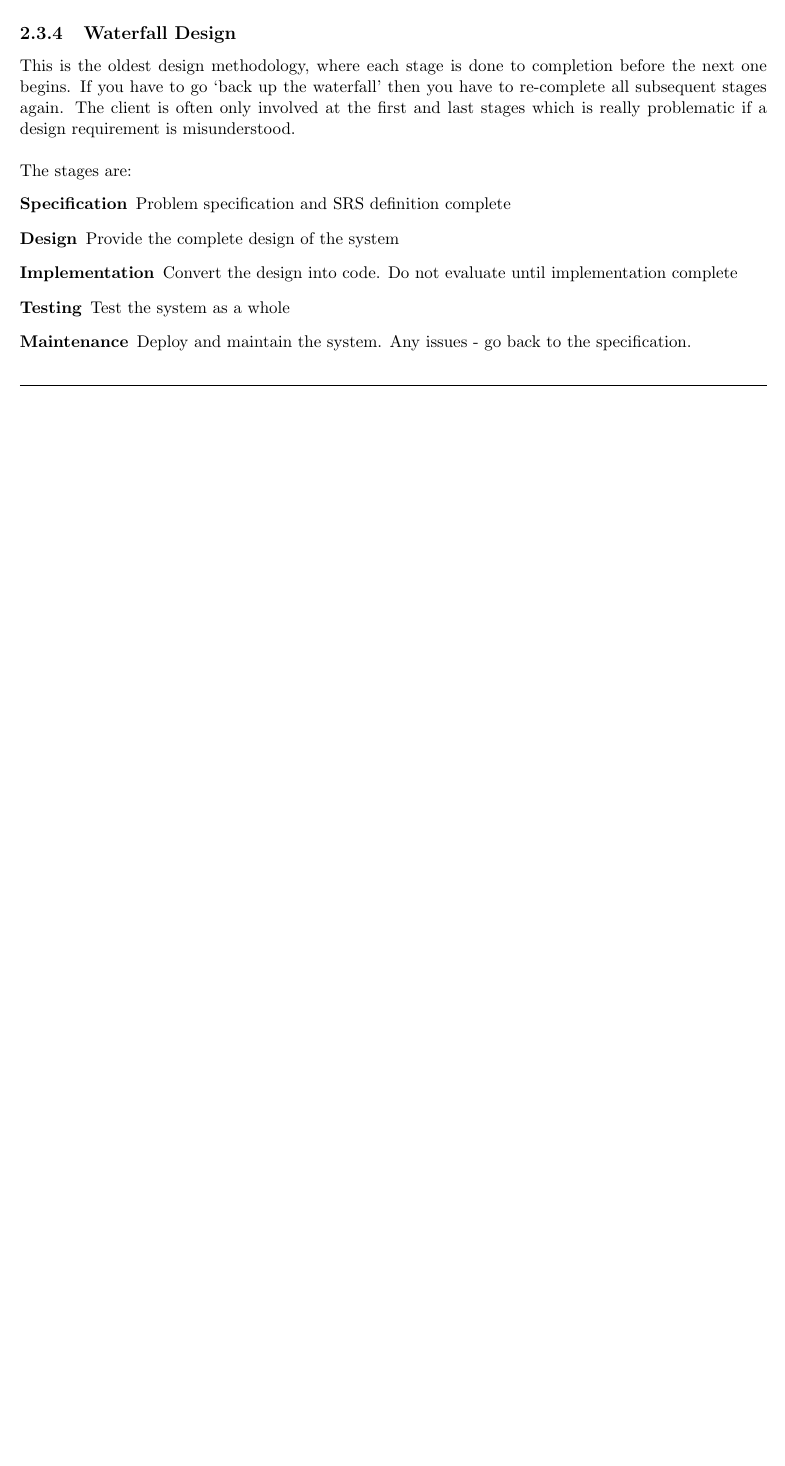
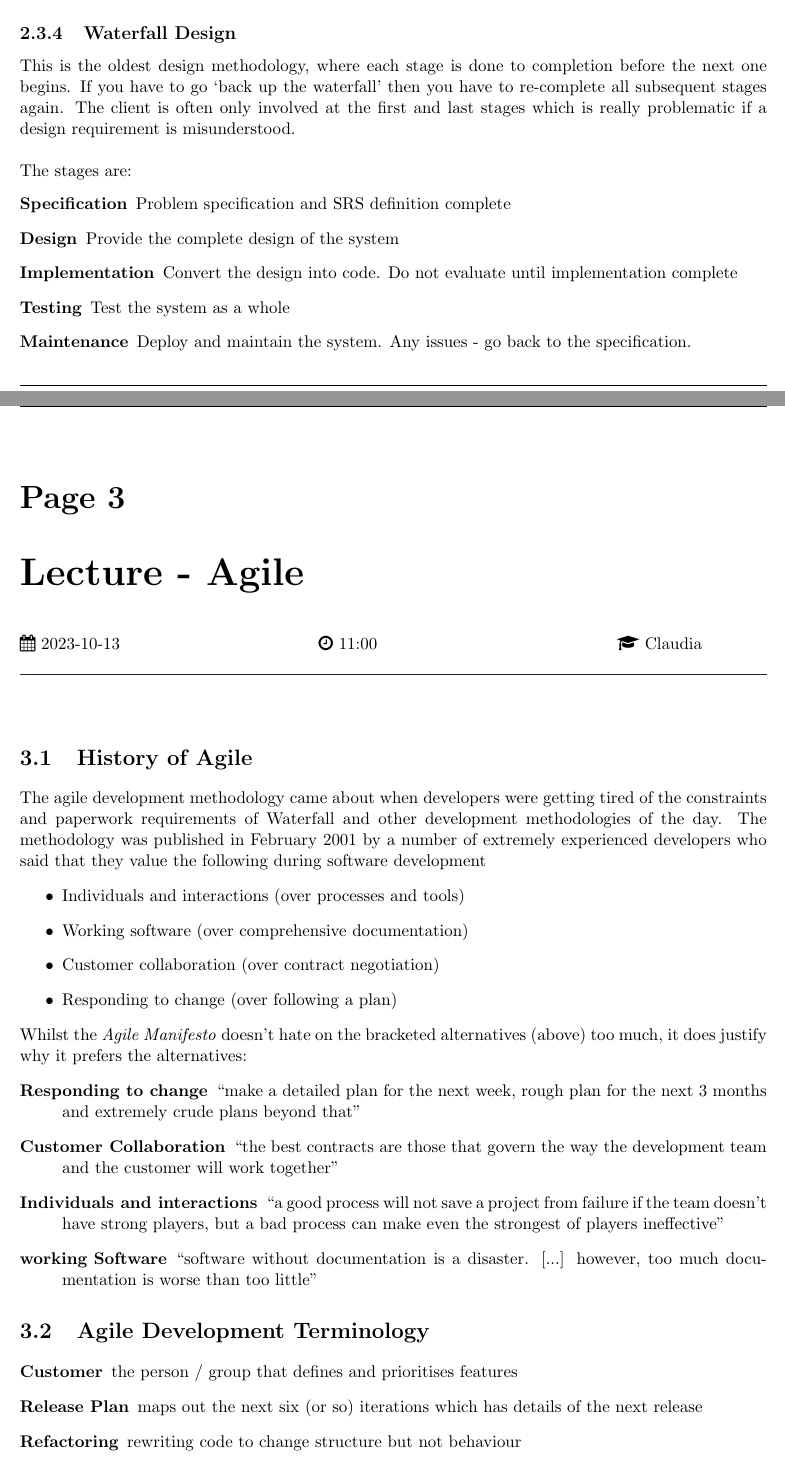
Before and after one commit to ThomasBoxall/uni-notes, a LaTeX document (01-L5/M30819-SETAP/M30819-SETAP.tex, which reads 01-L5/M30819-SETAP/pages/2023-10-13.tex): part of page 7 of 7 before the commit and two parts of pages 7 and 8 of 10 after it, the two joined at a grey line, cut so that both start at the same text, the shorter picture padded with empty space. Compiled offline with pdfLaTeX.

Commit message:
setap from last week

```diff
--- /dev/null
+++ b/01-L5/M30819-SETAP/pages/2023-10-13.tex
@@ -0,0 +1,24 @@
+\taughtsession{Lecture}{Agile}{2023-10-13}{11:00}{Claudia}{}
+
+\section{History of Agile}
+The agile development methodology came about when developers were getting tired of the constraints and paperwork requirements of Waterfall and other development methodologies of the day. The methodology was published in February 2001 by a number of extremely experienced developers who said that they value the following during software development
+\begin{itemize}
+    \item Individuals and interactions (over processes and tools)
+    \item Working software (over comprehensive documentation)
+    \item Customer collaboration (over contract negotiation)
+    \item Responding to change (over following a plan)
+\end{itemize}
+Whilst the \textit{Agile Manifesto} doesn't hate on the bracketed alternatives (above) too much, it does justify why it prefers the alternatives:
+\begin{description}
+    \item[Responding to change] ``make a detailed plan for the next week, rough plan for the next 3 months and extremely crude plans beyond that''
+    \item[Customer Collaboration] ``the best contracts are those that govern the way the development team and the customer will work together''
+    \item[Individuals and interactions] ``a good process will not save a project from failure if the team doesn't have strong players, but a bad process can make even the strongest of players ineffective''
+    \item[working Software] ``software without documentation is a disaster. [...] however, too much documentation is worse than too little''
+\end{description}
+
+\section{Agile Development Terminology}
+\begin{description}
+    \item[Customer] the person / group that defines and prioritises features
+    \item[Release Plan] maps out the next six (or so) iterations which has details of the next release
+    \item[Refactoring] rewriting code to change structure but not behaviour
+    \item[User Stories] are tokens of a conversation about a requirement
```
Also changed, not shown: 01-L5/M30819-SETAP/M30819-SETAP.tex (+1 -0 lines), 01-L5/M30819-SETAP/M30819-SETAP.pdf, 01-L5/M30819-SETAP/pages/2023-10-13.tex (38 more changed lines).
